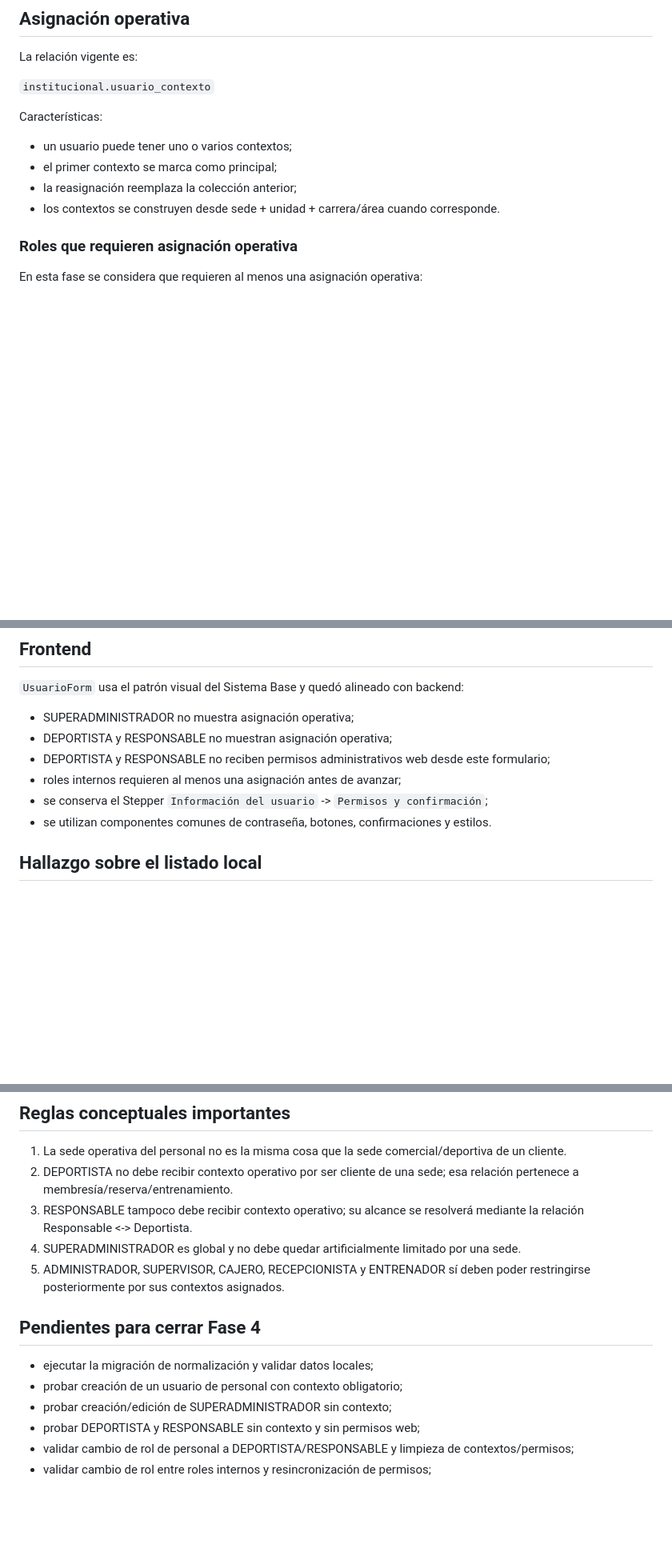
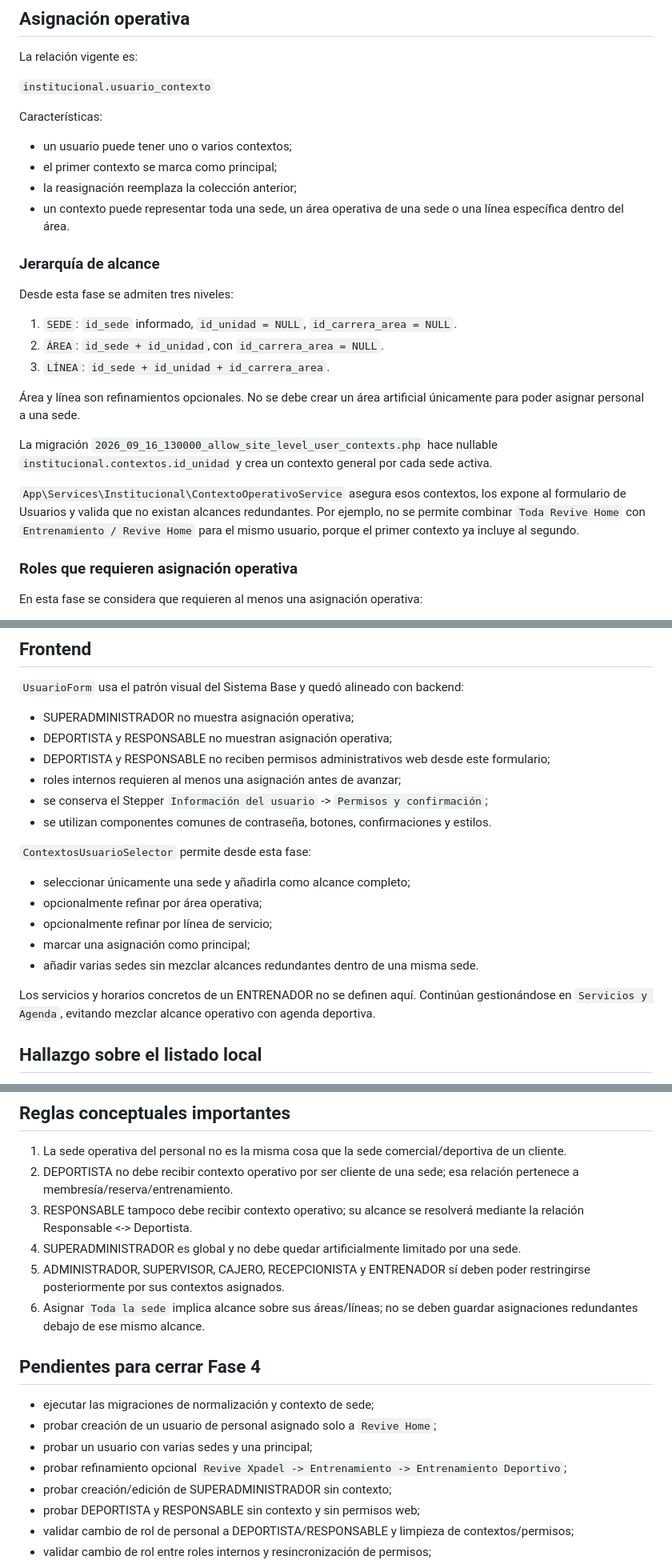
Before and after one commit to ynavarrete8181/train-gym-backend, a Markdown page: docs/2026-09-16-fase-4-usuarios.md, 3 parts joined by grey strips. Shown at 80% size. Drawn GitHub-style; blank space fills up the shorter version.

Commit message:
Documenta contextos operativos por sede

```diff
--- a/docs/2026-09-16-fase-4-usuarios.md
+++ b/docs/2026-09-16-fase-4-usuarios.md
@@ -37,7 +37,21 @@ Características:
 - un usuario puede tener uno o varios contextos;
 - el primer contexto se marca como principal;
 - la reasignación reemplaza la colección anterior;
-- los contextos se construyen desde sede + unidad + carrera/área cuando corresponde.
+- un contexto puede representar toda una sede, un área operativa de una sede o una línea específica dentro del área.
+
+### Jerarquía de alcance
+
+Desde esta fase se admiten tres niveles:
+
+1. `SEDE`: `id_sede` informado, `id_unidad = NULL`, `id_carrera_area = NULL`.
+2. `ÁREA`: `id_sede + id_unidad`, con `id_carrera_area = NULL`.
+3. `LÍNEA`: `id_sede + id_unidad + id_carrera_area`.
+
+Área y línea son refinamientos opcionales. No se debe crear un área artificial únicamente para poder asignar personal a una sede.
+
+La migración `2026_09_16_130000_allow_site_level_user_contexts.php` hace nullable `institucional.contextos.id_unidad` y crea un contexto general por cada sede activa.
+
+`App\Services\Institucional\ContextoOperativoService` asegura esos contextos, los expone al formulario de Usuarios y valida que no existan alcances redundantes. Por ejemplo, no se permite combinar `Toda Revive Home` con `Entrenamiento / Revive Home` para el mismo usuario, porque el primer contexto ya incluye al segundo.
 
 ### Roles que requieren asignación operativa
 
@@ -101,6 +117,16 @@ La migración es de normalización de datos; el `down()` no intenta reconstruir
 - se conserva el Stepper `Información del usuario` -> `Permisos y confirmación`;
 - se utilizan componentes comunes de contraseña, botones, confirmaciones y estilos.
 
+`ContextosUsuarioSelector` permite desde esta fase:
+
+- seleccionar únicamente una sede y añadirla como alcance completo;
+- opcionalmente refinar por área operativa;
+- opcionalmente refinar por línea de servicio;
+- marcar una asignación como principal;
+- añadir varias sedes sin mezclar alcances redundantes dentro de una misma sede.
+
+Los servicios y horarios concretos de un ENTRENADOR no se definen aquí. Continúan gestionándose en `Servicios y Agenda`, evitando mezclar alcance operativo con agenda deportiva.
+
 ## Hallazgo sobre el listado local
 
 En una validación visual del entorno local se observó una columna `Asignación` con valores como `Revive Centro`, `Recepción | Revive Centro` y `General`. La versión de `UsuariosTable.jsx` visible en GitHub al momento de esta revisión no contenía esa columna, lo que indica una diferencia entre el working tree/local y la rama remota.
@@ -114,11 +140,14 @@ No se debe sobrescribir esa mejora visual sin reconciliar primero la versión lo
 3. RESPONSABLE tampoco debe recibir contexto operativo; su alcance se resolverá mediante la relación Responsable <-> Deportista.
 4. SUPERADMINISTRADOR es global y no debe quedar artificialmente limitado por una sede.
 5. ADMINISTRADOR, SUPERVISOR, CAJERO, RECEPCIONISTA y ENTRENADOR sí deben poder restringirse posteriormente por sus contextos asignados.
+6. Asignar `Toda la sede` implica alcance sobre sus áreas/líneas; no se deben guardar asignaciones redundantes debajo de ese mismo alcance.
 
 ## Pendientes para cerrar Fase 4
 
-- ejecutar la migración de normalización y validar datos locales;
-- probar creación de un usuario de personal con contexto obligatorio;
+- ejecutar las migraciones de normalización y contexto de sede;
+- probar creación de un usuario de personal asignado solo a `Revive Home`;
+- probar un usuario con varias sedes y una principal;
+- probar refinamiento opcional `Revive Xpadel -> Entrenamiento -> Entrenamiento Deportivo`;
 - probar creación/edición de SUPERADMINISTRADOR sin contexto;
 - probar DEPORTISTA y RESPONSABLE sin contexto y sin permisos web;
 - validar cambio de rol de personal a DEPORTISTA/RESPONSABLE y limpieza de contextos/permisos;
```
Also changed, not shown: other parts of docs/2026-09-16-fase-4-usuarios.md (+2 -0 lines).
